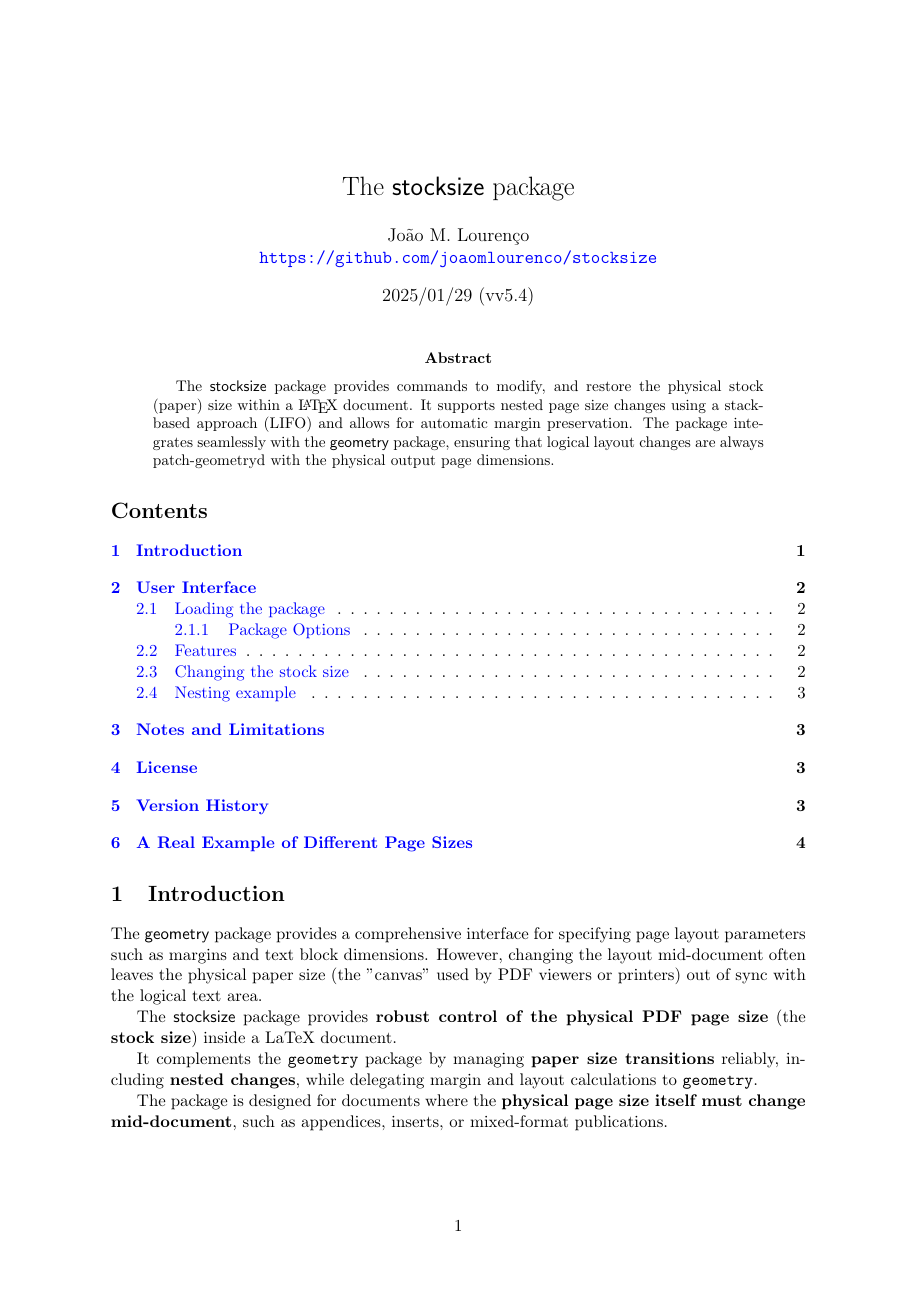
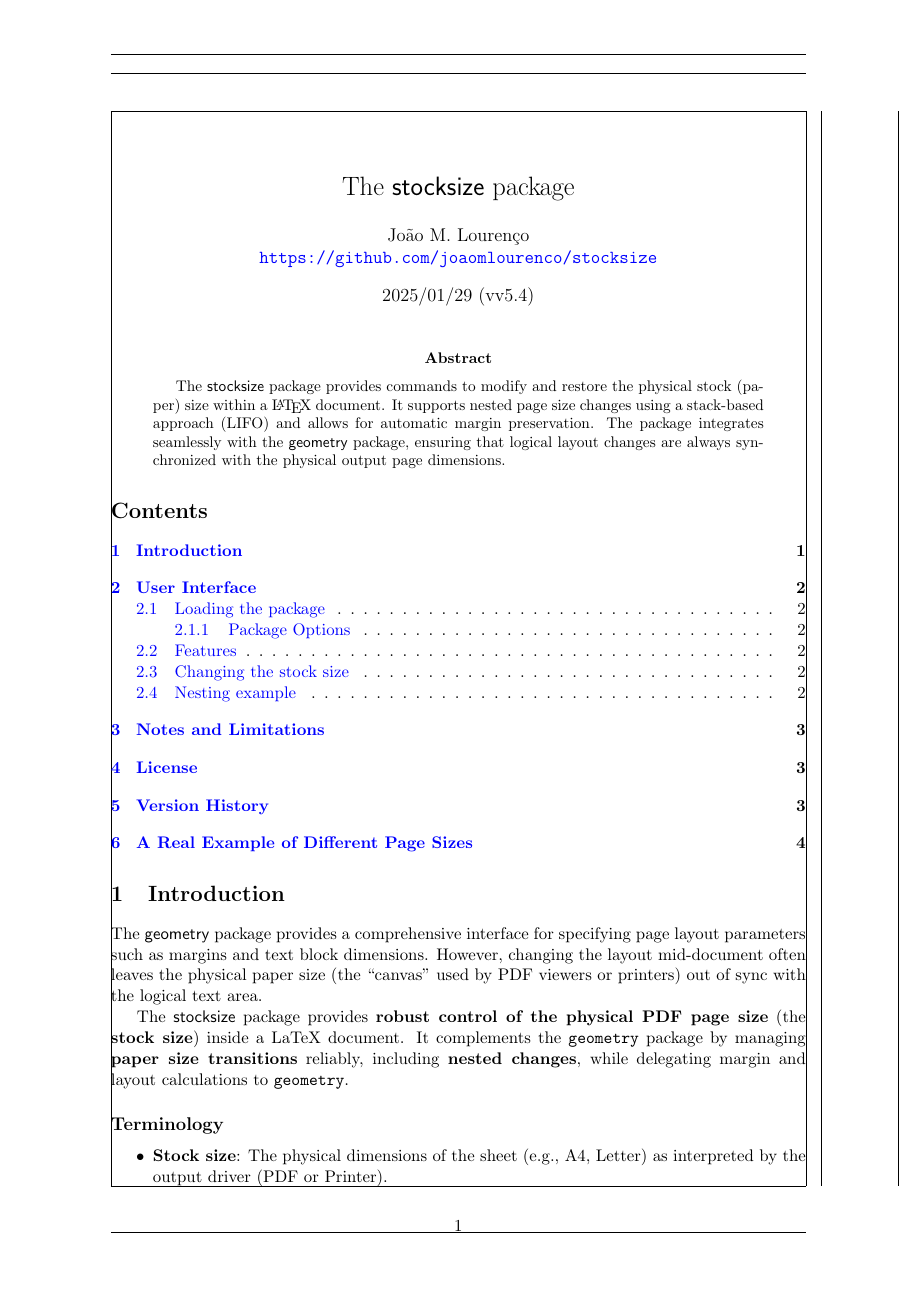
Before and after one commit to joaomlourenco/stocksize, a LaTeX paper (stocksize-doc.tex, which reads stocksize.sty): page 1 of 13. Compiled offline with pdfLaTeX.

Commit message:
Refactor: reorganize code structure and improve internal documentation
Refactor source files to improve readability and maintainability without altering logic.

Changes in stocksize.sty:
- Reorganize code into logical sections: Dependencies, Variables, Internal Helpers, Core Logic (Stack Mechanism), User Interface, and Configuration.
- Add extensive comments explaining the LIFO stack implementation in \newgeometry and \restoregeometry.
- Document the physical size synchronization strategy.
- Update package date to 2025/12/31.

Changes in stocksize-doc.tex:
- Group preamble packages by functionality (Layout, Graphics, Code, etc.).
- Add section markers and improve indentation for better source readability.

Note: No functional changes were made to the package logic.

```diff
--- a/stocksize-doc.tex
+++ b/stocksize-doc.tex
@@ -1,29 +1,56 @@
+%% This is file `stocksize.sty'
+%%
+%% Copyright (C) 2024–25 by João M. Lourenço <joao.lourenco@fct.unl.pt>
+%%
+%% This file may be distributed and/or modified under the conditions of
+%% the LaTeX Project Public License, either version 1.3c of this license
+%% or (at your option) any later version.
+%%
 \documentclass[11pt,a4paper]{article}
 
+% ============================================================================
+% 1. PACKAGES AND SETUP
+% ============================================================================
+
+% --- Layout & Geometry ---
+\usepackage[margin=1in,showframe]{geometry}
+\usepackage{printlen}       % To print lengths (paperwidth, etc)
+\uselengthunit{cm}          % Set printlen unit to cm
+
+% --- Graphics & Colors ---
+\usepackage{xcolor}
 \usepackage{tikz}
 \usetikzlibrary{calc}
+
+% --- Code Presentation ---
 \usepackage{minted}
 \setminted{bgcolor=red!20!yellow!5, bgcolorpadding=0.25em}
-\usepackage[margin=1in]{geometry}
-\usepackage{kantlipsum}
-\usepackage{booktabs}
-\usepackage{makecell}
-\usepackage{xcolor}
-\usepackage{printlen}
-% Set the unit to centimeters
-\uselengthunit{cm}
+
+% --- Tables & Typography ---
+\usepackage{kantlipsum}     % Dummy text
+\usepackage{booktabs}       % Better tables
+\usepackage{makecell}       % Multiline table cells
+
+% --- Functionality ---
 \usepackage{etoolbox}
 \usepackage[colorlinks=true,allcolors=blue]{hyperref}
-\usepackage[]{stocksize}
 
+% --- The stocksize Package ---
+\usepackage{stocksize}
+
+% ============================================================================
+% 2. DOCUMENT MACROS & COMMANDS
+% ============================================================================
+
+% --- Shorthands for Documentation ---
 \DeclareRobustCommand{\cs}[1]{\texttt{\char`\\#1}}
 \DeclareRobustCommand{\marg}[1]{\texttt{\{#1\}}}
 \DeclareRobustCommand{\oarg}[1]{\texttt{[#1]}}
-
 \newcommand{\ssname}{\textsf{stocksize}}
 \newcommand{\blue}[1]{\textcolor{blue!80!black}{#1}}
+\renewcommand{\theadfont}{\bfseries}
 
-\renewcommand{\theadfont}{\bfseries}
+% --- Helper: Print Table with Current Dimensions ---
 \newcommand{\printpagedims}[1][]{%
   \begin{center}
     \ifstrequal{#1}{t}{}{\vfill}%
@@ -34,33 +61,34 @@
       & \thead{Height (cm)} & \thead{Width (cm)}\\
       \midrule
       \thead[r]{Paper} & \color{blue}\printlength{\paperheight} & \color{blue}\printlength{\paperwidth} \\
-    \thead[r]{Text} & \color{blue}\printlength{\textheight} & \color{blue}\printlength{\textwidth} \\
+      \thead[r]{Text}  & \color{blue}\printlength{\textheight}  & \color{blue}\printlength{\textwidth} \\
       \bottomrule
     \end{tabular}
     \ifstrequal{#1}{c}{\vfill}{}%
   \end{center}
 }
 
+% --- Helper: Draw Visual Rulers (TikZ) ---
 \newcommand{\myrules}{
   \begin{tikzpicture}[remember picture, overlay]
-  % Page reference points
+    % Reference: Top-Left Corner
     \coordinate (NW) at (current page.north west);
-  % Offsets: 1cm from margins
-  \coordinate (H0) at ($(NW)+(0,-1cm)$); % horizontal ruler baseline
-  \coordinate (V0) at ($(NW)+(1cm,0)$);  % vertical ruler baseline
 
-  % -------------------------------
-  % Horizontal ruler (black)
-  % -------------------------------
+    % Offsets: 1cm from margins for ruler baselines
+    \coordinate (H0) at ($(NW)+(0,-1cm)$); % Horizontal ruler
+    \coordinate (V0) at ($(NW)+(1cm,0)$);  % Vertical ruler
+
+    % --- Horizontal Ruler (Orange) ---
     \draw[orange,line width=0.5pt] (H0) -- ($(H0)+(\paperwidth,0)$);
+
+    % CM Ticks & Numbers
     \foreach \i in {0,...,30}{
       \draw[orange,line width=0.5pt]
         ($(H0)+(\i cm,0)$) -- ($(H0)+(\i cm,3mm)$);
       \node[font=\scriptsize,anchor=south,text=orange]
         at ($(H0)+(\i cm,3mm)$) {\i};
     }
-
-  % mm ticks
+    % MM Ticks
     \foreach \j in {0,...,300}{
       \pgfmathtruncatemacro{\m}{mod(\j,10)}
       \ifnum\m=0\relax\else
@@ -100,19 +131,16 @@
   \maketitle
 
   \begin{abstract}
-The \ssname\ package provides commands to modify, and restore the physical stock (paper) size within a \LaTeX{} document. It supports nested page size changes using a stack-based approach (LIFO) and allows for automatic margin preservation. The package integrates seamlessly with the \textsf{geometry} package, ensuring that logical layout changes are always patch-geometryd with the physical output page dimensions.
+    The \ssname\ package provides commands to modify and restore the physical stock (paper) size within a \LaTeX{} document. It supports nested page size changes using a stack-based approach (LIFO) and allows for automatic margin preservation. The package integrates seamlessly with the \textsf{geometry} package, ensuring that logical layout changes are always synchronized with the physical output page dimensions.
   \end{abstract}
 
   \tableofcontents
 
+  % --------------------------------------------------------------------------
   \section{Introduction}
+  % --------------------------------------------------------------------------
+  The \textsf{geometry} package provides a comprehensive interface for specifying page layout parameters such as margins and text block dimensions. However, changing the layout mid-document often leaves the physical paper size (the “canvas” used by PDF viewers or printers) out of sync with the logical text area.
 
-The \textsf{geometry} package provides a comprehensive interface for specifying page layout parameters such as margins and text block dimensions. However, changing the layout mid-document often leaves the physical paper size (the "canvas" used by PDF viewers or printers) out of sync with the logical text area.
-
-The \ssname\ package provides \textbf{robust control of the physical PDF page size} (the \textbf{stock size}) inside a LaTeX document.
-
-It complements the \texttt{geometry} package by managing \textbf{paper size transitions} reliably, including \textbf{nested changes}, while delegating margin and layout calculations to \texttt{geometry}.
-
-The package is designed for documents where the \textbf{physical page size itself must change mid-document}, such as appendices, inserts, or mixed-format publications.
+  The \ssname\ package provides \textbf{robust control of the physical PDF page size} (the \textbf{stock size}) inside a LaTeX document. It complements the \texttt{geometry} package by managing \textbf{paper size transitions} reliably, including \textbf{nested changes}, while delegating margin and layout calculations to \texttt{geometry}.
 
   \subsection*{Terminology}
--- a/stocksize.sty
+++ b/stocksize.sty
@@ -4,89 +4,48 @@
 %%
 %% This file may be distributed and/or modified under the conditions of
 %% the LaTeX Project Public License, either version 1.3c of this license
-%% or (at your option) any later version. The latest version of this
-%% license is in:
-%%
-%%    http://www.latex-project.org/lppl.txt
-%%
-%% and version 1.3c or later is part of all distributions of LaTeX
-%% version 2025/12/13 or later.
+%% or (at your option) any later version.
 %%
 \NeedsTeXFormat{LaTeX2e}
 \ProvidesExplPackage{stocksize}
-                    {2025/01/01}
+                    {2025/12/31}
                     {2.0.0}
                     {Synchronize physical with logical paper size (Stack Aware)}
 
-
+% ============================================================================
+% 1. DEPENDENCIES
+% ============================================================================
 \RequirePackage{geometry}
 \RequirePackage{l3keys2e}
 
-% Redefine \newgeometry and \restoregeometry from geometry.sty
-% so that these commands work in a stack (nested) mode
-
-% 1. Initialize the stack counter
+% ============================================================================
+% 2. VARIABLE DEFINITIONS
+% ============================================================================
+% Stack counter for nested geometry handling
 \newcount\Gm@stackcnt
 \Gm@stackcnt=\z@
 
-% 2. Redefine \newgeometry to PUSH to stack
-\renewcommand{\newgeometry}[1]{%
-  \clearpage
-  % --- Stack Push Logic ---
-  % Initialize \Gm@restore locally so we don't append to previous junk
-  \def\Gm@restore{}%
-  % Call \Gm@save. This builds the \Gm@restore macro with "fetch instructions"
-  \Gm@save
-  % Increment stack counter
-  \global\advance\Gm@stackcnt\@ne
-  % Use \xdef to EXPAND \Gm@restore now.
-  % This converts "\the\paperwidth" into "597pt" and stores the result.
-  \global\expandafter\xdef\csname Gm@stack@\the\Gm@stackcnt\endcsname{\Gm@restore}%
-  % ------------------------
-  \Gm@restore@org                 % Reset to preamble defaults
-  \Gm@initnewgm
-  \Gm@newgmtrue
-  \setkeys{Gm}{#1}%
-  \Gm@newgmfalse
-  \Gm@process
-  \ifnum\mag=\@m\else\Gm@magtooffset\fi
-  \Gm@changelayout
-  \Gm@showparams{newgeometry}}
-
-% 3. Redefine \restoregeometry to POP from stack
-\renewcommand{\restoregeometry}{%
-  \clearpage
-  % --- Stack Pop Logic ---
-  \ifnum\Gm@stackcnt>\z@
-    % Stack is not empty: Execute the macro for the current level
-    \csname Gm@stack@\the\Gm@stackcnt\endcsname
-    % Decrement the counter
-    \global\advance\Gm@stackcnt\m@ne
-  \else
-    % Stack is empty: Fallback to original behavior
-    \Gm@restore@pkg
-  \fi
-  % -----------------------
-  \Gm@changelayout}
-
-
-
-% ----------------------------------------------------------------------------
-% 1. Variables
-% ----------------------------------------------------------------------------
+% Expl3 variables for option handling
 \clist_new:N \l__geostack_options_clist
 \clist_new:N \l__geostack_defaults_clist
 \bool_new:N  \l__geostack_patch_bool
 
+% ============================================================================
+% 3. INTERNAL HELPERS
+% ============================================================================
+
 % ----------------------------------------------------------------------------
-% 2. Helper: Synchronize Physical Paper Size
+% Helper: Synchronize Physical Paper Size
 % ----------------------------------------------------------------------------
+% This function ensures that the physical PDF "canvas" (PDF MediaBox) matches
+% the logical "paper" dimensions defined by geometry.
 \cs_new_protected:Nn \__geostack_sync_physical_size:
   {
+    % 1. Update LaTeX standard paper dimensions to match geometry's layout
     \setlength{\paperwidth}{\the\Gm@layoutwidth}
     \setlength{\paperheight}{\the\Gm@layoutheight}
 
-    % Sync PDF driver dimensions
+    % 2. Sync PDF driver specific dimensions (pdfTeX, LuaTeX, XeTeX)
     \cs_if_exist:NT \pdfpagewidth
       {
         \setlength{\pdfpagewidth}{\paperwidth}
@@ -97,76 +56,151 @@
         \setlength{\pagewidth}{\paperwidth}
         \setlength{\pageheight}{\paperheight}
       }
+
+    % 3. Sync memoir class or other packages using \stockwidth
     \cs_if_exist:NT \stockwidth
       {
         \setlength{\stockwidth}{\paperwidth}
         \setlength{\stockheight}{\paperheight}
       }
 
-    % Inform geometry of layout changes (internal recalculations)
+    % 4. Force geometry to recalculate its internal layout logic
     \cs_if_exist:cT { Gm@changelayout }
       {
         \use:c { Gm@changelayout }
       }
   }
 
+% ============================================================================
+% 4. CORE LOGIC: GEOMETRY REDEFINITIONS (STACK MECHANISM)
+% ============================================================================
+
 % ----------------------------------------------------------------------------
-% 3. Main Environment: newstocksize
+% Redefine \newgeometry to support LIFO Stacking
 % ----------------------------------------------------------------------------
+% Standard \newgeometry destroys the previous state. We redefine it to:
+% 1. Save the CURRENT state to a dynamic stack macro.
+% 2. Apply the NEW state.
+\renewcommand{\newgeometry}[1]{%
+  \clearpage
+  % --- A. Stack Push Logic ---
+  % Initialize \Gm@restore locally to ensure cleanliness
+  \def\Gm@restore{}%
+
+  % Call \Gm@save (geometry internal).
+  % This populates \Gm@restore with the commands needed to restore the CURRENT layout.
+  \Gm@save
+
+  % Increment stack depth
+  \global\advance\Gm@stackcnt\@ne
+
+  % Save the restoration instructions into a dynamic macro named \Gm@stack@<n>
+  % We use \xdef to expand \Gm@restore immediately (converting registers to values).
+  \global\expandafter\xdef\csname Gm@stack@\the\Gm@stackcnt\endcsname{\Gm@restore}%
+
+  % --- B. Apply New Geometry (Standard geometry logic) ---
+  \Gm@restore@org                 % Reset to preamble defaults
+  \Gm@initnewgm
+  \Gm@newgmtrue
+  \setkeys{Gm}{#1}%               % Process user arguments
+  \Gm@newgmfalse
+  \Gm@process
+  \ifnum\mag=\@m\else\Gm@magtooffset\fi
+  \Gm@changelayout
+  \Gm@showparams{newgeometry}}
+
+% ----------------------------------------------------------------------------
+% Redefine \restoregeometry to support LIFO Stacking
+% ----------------------------------------------------------------------------
+% Standard \restoregeometry only goes back to preamble defaults. We redefine it to:
+% 1. Check if we are in a nested state (stack > 0).
+% 2. If yes, pop the last state. If no, reset to preamble.
+\renewcommand{\restoregeometry}{%
+  \clearpage
+  % --- Stack Pop Logic ---
+  \ifnum\Gm@stackcnt>\z@
+    % Case 1: Stack is not empty.
+    % Execute the saved macro for the current level (restoring layout).
+    \csname Gm@stack@\the\Gm@stackcnt\endcsname
+    % Decrement the counter
+    \global\advance\Gm@stackcnt\m@ne
+  \else
+    % Case 2: Stack is empty.
+    % Fallback to standard geometry behavior (restore preamble settings).
+    \Gm@restore@pkg
+  \fi
+  % Recalculate layout
+  \Gm@changelayout}
+
+% ============================================================================
+% 5. USER INTERFACE
+% ============================================================================
+
+% ----------------------------------------------------------------------------
+% Command: \newstocksize{options}
+% ----------------------------------------------------------------------------
+% Wrapper around \newgeometry that also handles:
+% 1. The 'keepmargins' logic (preserving current margins in new size).
+% 2. Syncing the physical page size after the layout change.
 \NewDocumentCommand {\newstocksize } { m }
   {
-    % --- STEP 1: Process 'keepmargins' ---
+    % --- STEP 1: Parse Options & Handle 'keepmargins' ---
     \clist_set:Nn \l__geostack_options_clist { #1 }
     \clist_clear:N \l__geostack_defaults_clist
 
     \clist_if_in:NnTF \l__geostack_options_clist { keepmargins }
       {
-        % Capture the CURRENT margins before \newgeometry wipes them.
-        % We expand the internal geometry macros to get the current values.
+        % A. Capture CURRENT margins from internal geometry macros
         \clist_put_right:Nx \l__geostack_defaults_clist { lmargin = \use:c{Gm@lmargin} }
         \clist_put_right:Nx \l__geostack_defaults_clist { rmargin = \use:c{Gm@rmargin} }
         \clist_put_right:Nx \l__geostack_defaults_clist { tmargin = \use:c{Gm@tmargin} }
         \clist_put_right:Nx \l__geostack_defaults_clist { bmargin = \use:c{Gm@bmargin} }
 
-        % Remove 'keepmargins' from the list passed to \newgeometry
+        % B. Remove 'keepmargins' (it's not a valid geometry option)
         \clist_remove_all:Nn \l__geostack_options_clist { keepmargins }
       }
       { }
 
-    % Merge the calculated defaults with the user's explicit options
+    % Merge calculated defaults with user's explicit options
     \clist_put_right:NV \l__geostack_defaults_clist \l__geostack_options_clist
 
-    % --- STEP 2: Change Geometry ---
-    % \newgeometry (patched) will automatically push the OLD state to the stack.
+    % --- STEP 2: Change Geometry (Push to Stack) ---
+    % \newgeometry (our patched version) updates logic and saves old state
     \exp_args:NV \newgeometry \l__geostack_defaults_clist
 
-    % --- STEP 3: Sync Physical Size ---
-    \__geostack_sync_physical_size:
-  }
-
-\NewDocumentCommand {\restorestocksize } {}
-  {
-    % --- STEP 4: Restore Geometry ---
-    % \restoregeometry (patched) will automatically pop the state from the stack.
-    \restoregeometry
-
-    % --- STEP 5: Sync Physical Size (Restored) ---
+    % --- STEP 3: Sync Physical Output Size ---
     \__geostack_sync_physical_size:
   }
 
 % ----------------------------------------------------------------------------
-% 4. Package Options
+% Command: \restorestocksize
 % ----------------------------------------------------------------------------
+% Restores previous layout and syncs physical size.
+\NewDocumentCommand {\restorestocksize } {}
+  {
+    % --- STEP 1: Restore Geometry (Pop from Stack) ---
+    \restoregeometry
 
+    % --- STEP 2: Sync Physical Output Size ---
+    \__geostack_sync_physical_size:
+  }
+
+% ============================================================================
+% 6. PACKAGE CONFIGURATION & PATCHING
+% ============================================================================
+
+% Define keys
 \keys_define:nn { stocksize }
   {
     patch-geometry .bool_set:N = \l__geostack_patch_bool,
     patch-geometry .default:n = true,
   }
 
+% Process package options
 \ProcessKeysPackageOptions { stocksize }
 
-% If requested, patch standard commands to always sync physical size
+% Apply patches if 'patch-geometry' was requested
+% This appends the sync command to standard geometry commands.
 \bool_if:NT \l__geostack_patch_bool
   {
     \apptocmd{\newgeometry}
```
Also changed, not shown: stocksize-doc.pdf, stocksize-doc.tex (96 more changed lines). Lines whose indentation alone changed are shown as unchanged.
